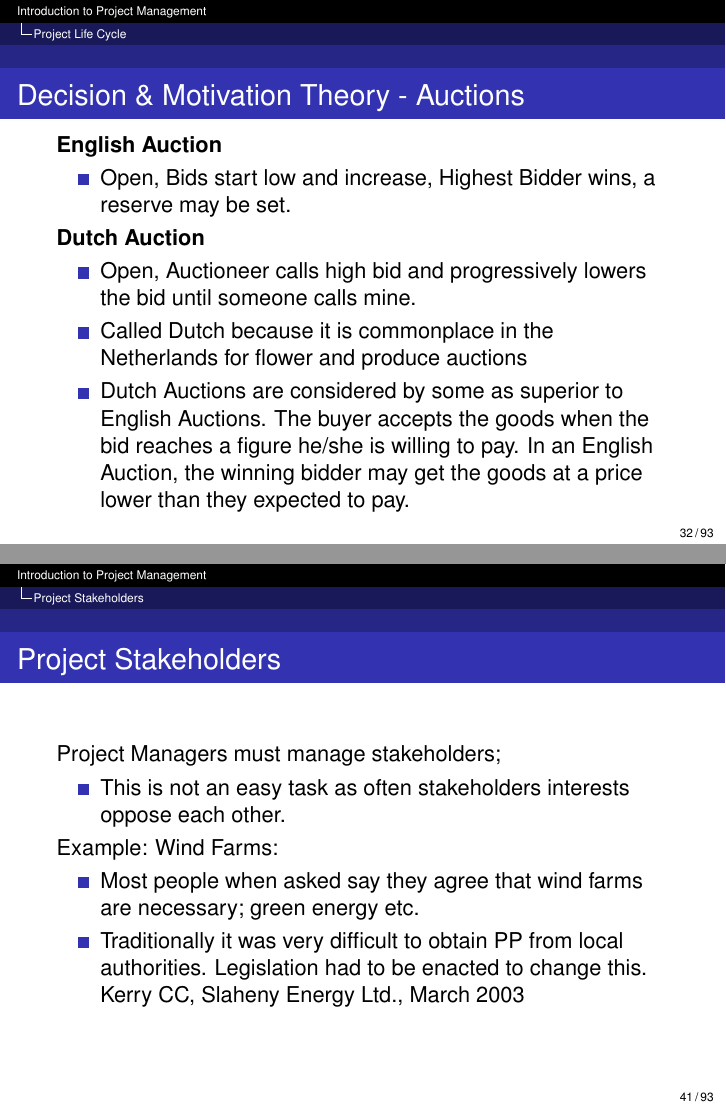
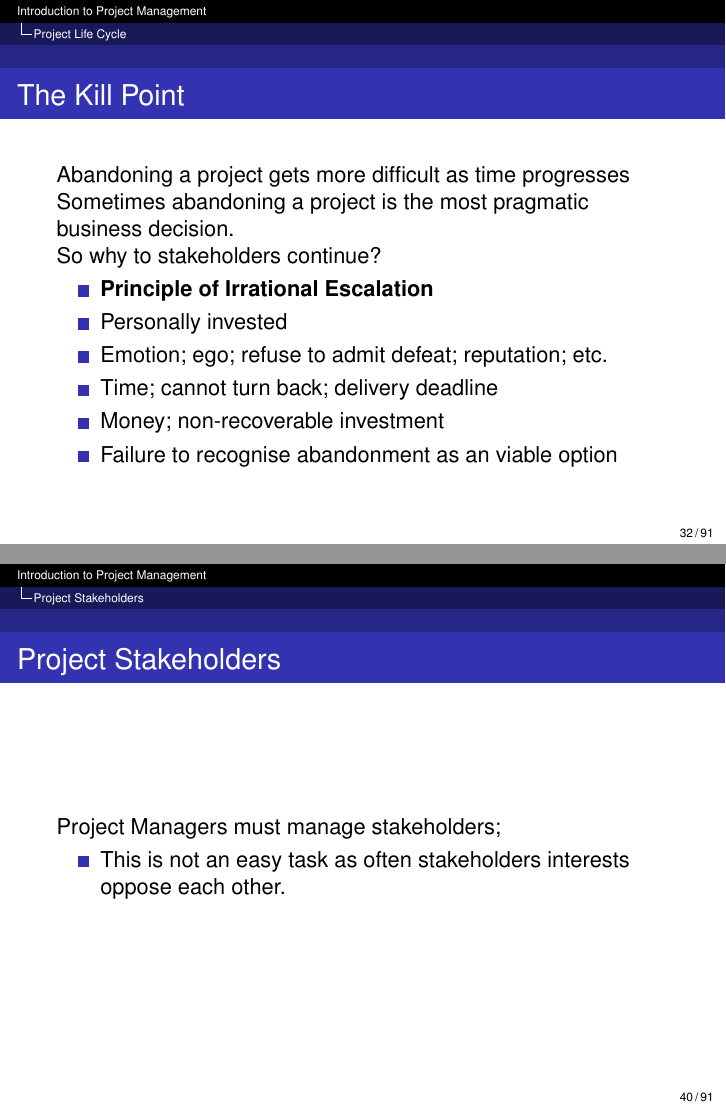
Before and after one commit to pvesey/sjpmnotes, LaTeX slides (01 Intro/Intro.Beamer.tex, which reads 01 Intro/Intro.tex): pages 32 and 41 of 93 before the commit and pages 32 and 40 of 91 after it, joined at a grey line. Compiled offline with pdfLaTeX.

Commit message:
First review started on Intro

```diff
--- a/01 Intro/Intro.tex
+++ b/01 Intro/Intro.tex
@@ -534,25 +529,6 @@ Closure\hfill$\longrightarrow\longrightarrow\longrightarrow$ Gate 6\\
 
 
 
-
-\begin{frame}
-\frametitle{Decision \& Motivation Theory -  Auctions}
-\textbf{English Auction}\\
-\begin{itemize}
-\item Open, Bids start low and increase, Highest Bidder wins, a reserve may be set.
-\end{itemize}
-\textbf{Dutch Auction}\\
-\begin{itemize}
-	\item Open, Auctioneer calls high bid and progressively lowers the bid until someone calls mine.
-	\item Called Dutch because it is commonplace in the Netherlands for flower and produce auctions
-	\item Dutch Auctions are considered by some as superior to English Auctions.  The buyer accepts the goods when the bid reaches a figure he/she is willing to pay.  In an English Auction, the winning bidder may get the goods at a price lower than they expected to pay.
-\end{itemize}
-\end{frame}
-\begin{center}\line(1,0){250}\end{center}
-
-
-
-
 \begin{frame}
 \frametitle{The Kill Point}
 Abandoning a project gets more difficult as time progresses\\
@@ -697,12 +673,6 @@ Project Managers must manage stakeholders; \\
 \begin{itemize}
 	\item This is not an easy task as often stakeholders interests oppose each other.
 \end{itemize}
-Example: Wind Farms:\\
-	\begin{itemize}
-		\item Most people when asked say they agree that wind farms are necessary; green energy etc.
-		\item Traditionally it was very difficult to obtain PP from local authorities. Legislation had to be enacted to change this. \href{http://www1.pleanala.ie/REP/200/R200723.DOC}{Kerry CC, Slaheny Energy Ltd., March 2003}
-	\end{itemize}
-
 \end{frame}
 \begin{center}\line(1,0){250}\end{center}
 
```
Also changed, not shown: 04 Integration/Integration.Article.pdf, 12 Procurement/Proc.Article.pdf, 01 Intro/Intro.tex (36 more changed lines), 42 other files.
